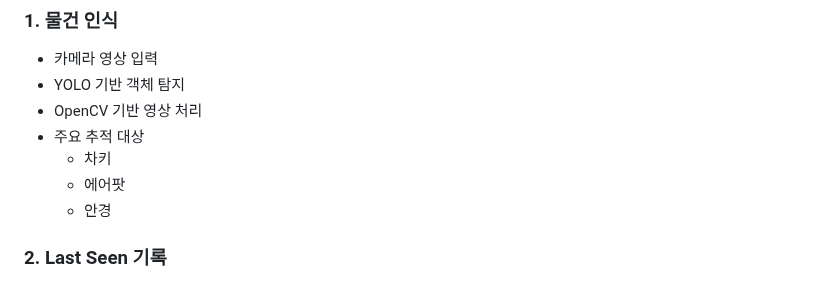
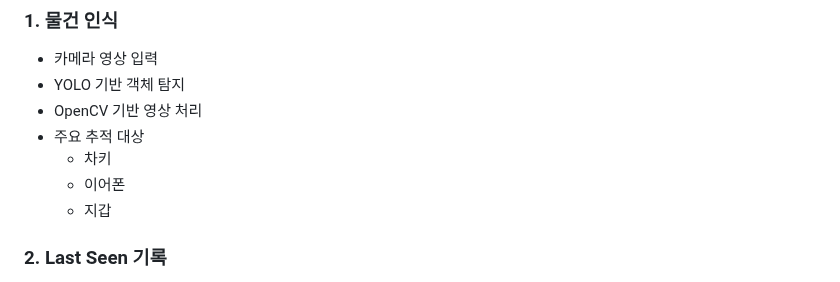
Before and after one commit to dev-gabin/Retrace-Project, a Markdown page: README.md, the part around the change. Rendered like a GitHub page.

Commit message:
안경->지갑

```diff
--- a/README.md
+++ b/README.md
@@ -22,8 +22,8 @@ Retrace는 카메라를 이용해 공간 속 물건을 지속적으로 관찰하
 - OpenCV 기반 영상 처리
 - 주요 추적 대상
   - 차키
-  - 에어팟
-  - 안경
+  - 이어폰
+  - 지갑
 
 ### 2. Last Seen 기록
 
```
